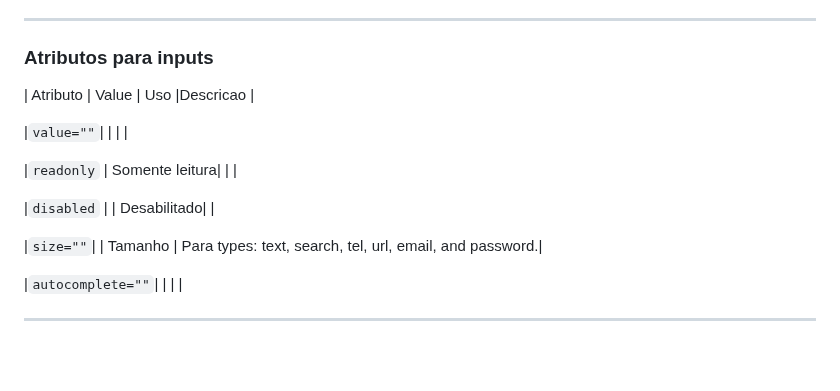
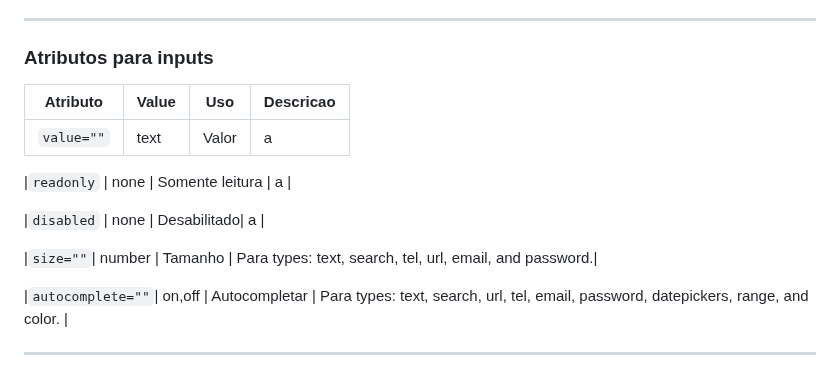
Before and after one commit to RaissonGitHub/Anotacoes, a Markdown page: HTML/anotacoes_html.md, the part around the change. GitHub-like rendering.

```diff
--- a/HTML/anotacoes_html.md
+++ b/HTML/anotacoes_html.md
@@ -1012,16 +1012,16 @@ Formato: semana n, de a
 
 ### Atributos para inputs
 
-| Atributo | Value | Uso |Descricao |
+| Atributo | Value | Uso | Descricao |
+| ---     | ---  | ---| ---|
+| `value=""` | text | Valor | a  |
 
-|`value=""`| |  | |
+|`readonly` |  none | Somente leitura | a |
 
-|`readonly` |  Somente leitura| | |
+|`disabled` | none | Desabilitado| a |
 
-|`disabled` | | Desabilitado| |
+ |`size=""`| number | Tamanho | Para types: text, search, tel, url, email, and password.|
 
- |`size=""`|  | Tamanho | Para types: text, search, tel, url, email, and password.|
-
- |`autocomplete=""`|  |  | |
+ |`autocomplete=""`| on,off | Autocompletar | Para types: text, search, url, tel, email, password, datepickers, range, and color. |
 
 ---
```
